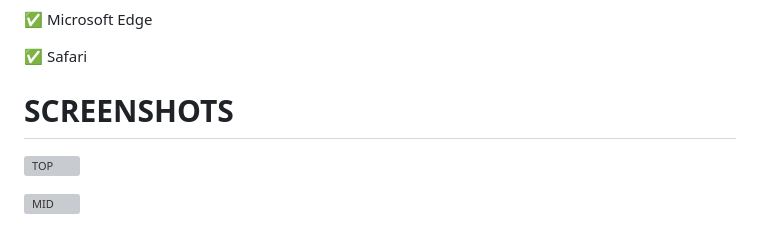
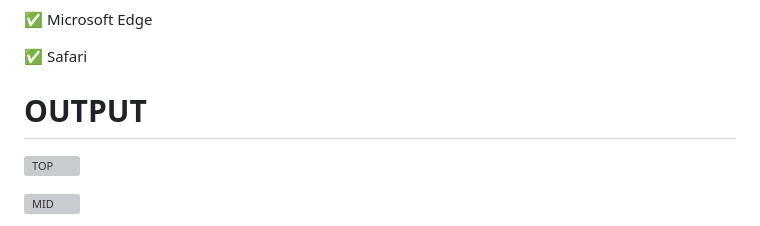
Before and after one commit to JewelPaul/API-INTEGRATION, a Markdown page: README.md, the part around the change. GitHub-like rendering; grey boxes are pictures that could not be loaded.

```diff
--- a/README.md
+++ b/README.md
@@ -99,7 +99,7 @@ The website has been tested and confirmed to function smoothly across all major
 
 ✅ Safari
 
-# SCREENSHOTS
+# OUTPUT
 ![TOP](https://github.com/user-attachments/assets/2a85d7ab-adbb-46ee-b74c-a18ce495d532)
 
 ![MID](https://github.com/user-attachments/assets/b953ddbf-4c4e-41bb-bbbf-2dc19aa5846b)
```
